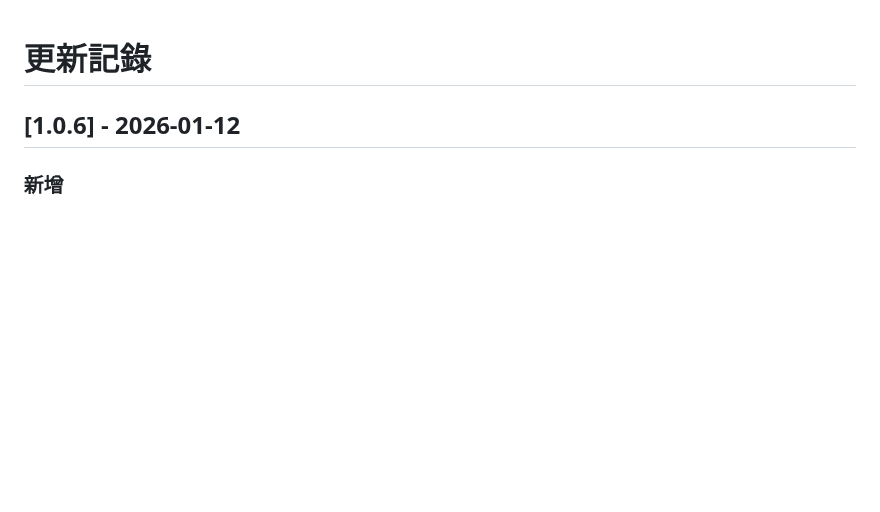
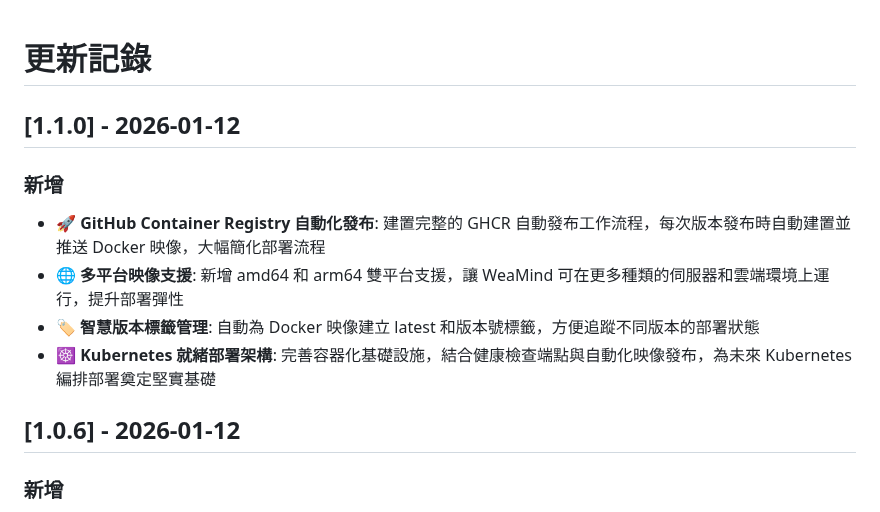
Before and after one commit to kyomind/WeaMind, a Markdown page: CHANGELOG.md, the part around the change. Drawn GitHub-style; blank space fills up the shorter version.

Commit message:
Update CHANGELOG for v1.1.0

```diff
--- a/CHANGELOG.md
+++ b/CHANGELOG.md
@@ -1,4 +1,12 @@
 # 更新記錄
+
+## [1.1.0] - 2026-01-12
+
+### 新增
+- **🚀 GitHub Container Registry 自動化發布**: 建置完整的 GHCR 自動發布工作流程，每次版本發布時自動建置並推送 Docker 映像，大幅簡化部署流程
+- **🌐 多平台映像支援**: 新增 amd64 和 arm64 雙平台支援，讓 WeaMind 可在更多種類的伺服器和雲端環境上運行，提升部署彈性
+- **🏷️ 智慧版本標籤管理**: 自動為 Docker 映像建立 latest 和版本號標籤，方便追蹤不同版本的部署狀態
+- **☸️ Kubernetes 就緒部署架構**: 完善容器化基礎設施，結合健康檢查端點與自動化映像發布，為未來 Kubernetes 編排部署奠定堅實基礎
 
 ## [1.0.6] - 2026-01-12
 
```
